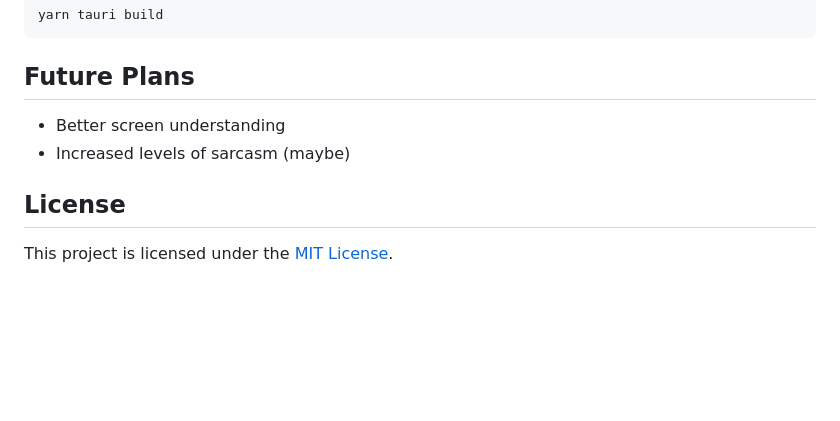
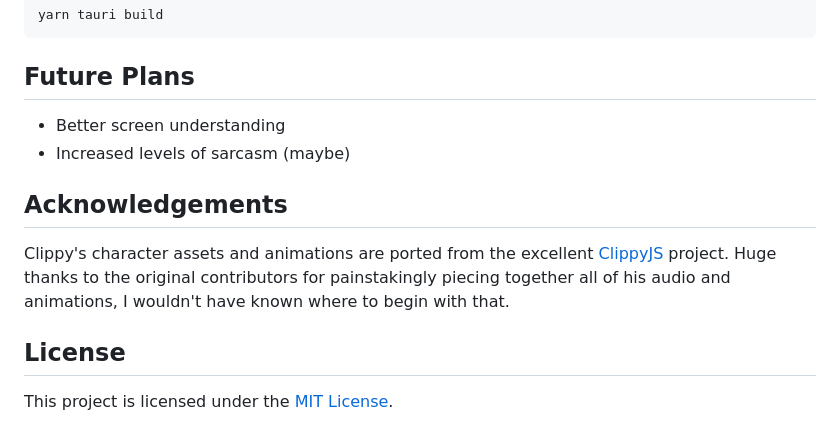
Before and after one commit to DylanAlmond/clippy, a Markdown page: README.md, the part around the change. Drawn GitHub-style; blank space fills up the shorter version.

```diff
--- a/README.md
+++ b/README.md
@@ -148,6 +148,10 @@ yarn tauri build
 - Better screen understanding
 - Increased levels of sarcasm (maybe)
 
+## Acknowledgements
+
+Clippy's character assets and animations are ported from the excellent [ClippyJS](https://github.com/clippyjs/clippy.js) project. Huge thanks to the original contributors for painstakingly piecing together all of his audio and animations, I wouldn't have known where to begin with that.
+
 ## License
 
 This project is licensed under the [MIT License](LICENSE).
```
